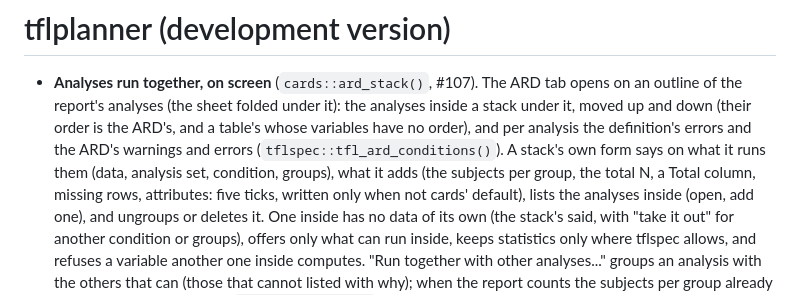
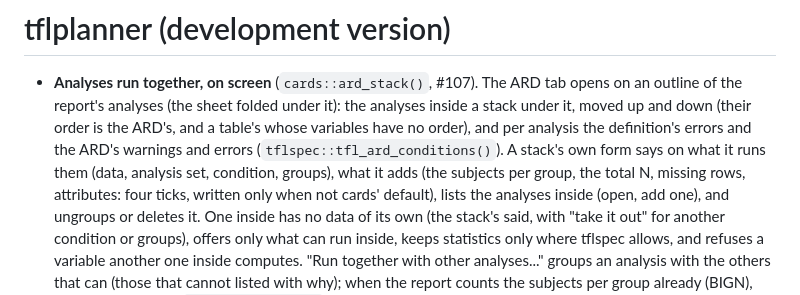
Before and after one commit to ichirio/tflplanner, a Markdown page: NEWS.md, the part around the change. Rendered like a GitHub page.

Commit message:
NEWS: four ticks (#107)
Co-Authored-By: Claude Opus 5.5 <noreply@anthropic.com>

```diff
--- a/NEWS.md
+++ b/NEWS.md
@@ -7,8 +7,8 @@
   analysis the definition's errors and the ARD's warnings and errors
   (`tflspec::tfl_ard_conditions()`).  A stack's own form says on what it
   runs them (data, analysis set, condition, groups), what it adds (the
-  subjects per group, the total N, a Total column, missing rows,
-  attributes: five ticks, written only when not cards' default), lists the
+  subjects per group, the total N, missing rows, attributes: four ticks,
+  written only when not cards' default), lists the
   analyses inside (open, add one), and ungroups or deletes it.  One inside
   has no data of its own (the stack's said, with "take it out" for another
   condition or groups), offers only what can run inside, keeps statistics
```
